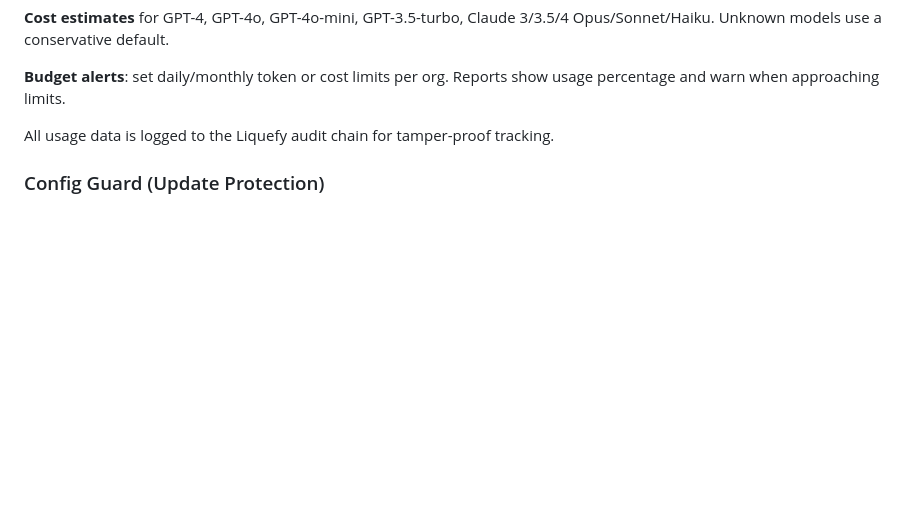
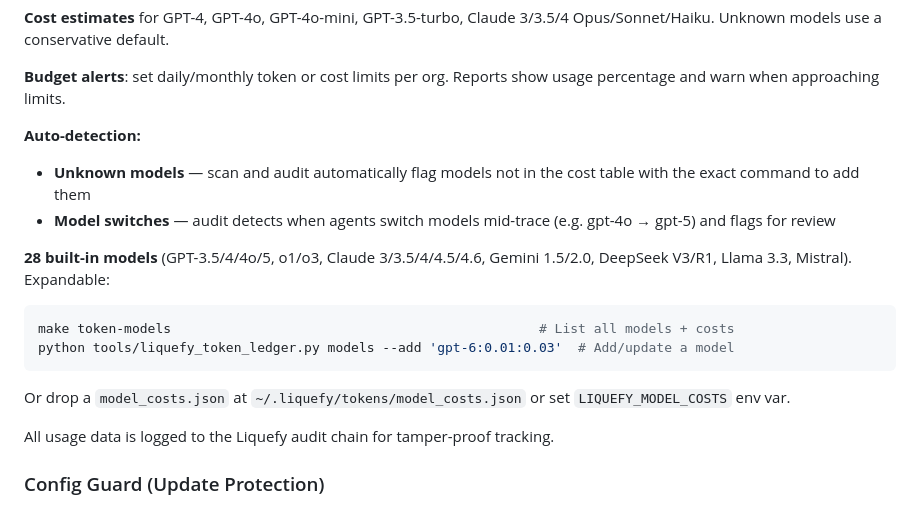
Before and after one commit to Parad0x-Labs/liquefy-openclaw-integration, a Markdown page: AGENTS.md, the part around the change. Rendered like a GitHub page; blank space fills up the shorter version.

````diff
--- a/AGENTS.md
+++ b/AGENTS.md
@@ -222,6 +222,19 @@ python tools/liquefy_token_ledger.py audit  --dir ./agent-output --json
 **Cost estimates** for GPT-4, GPT-4o, GPT-4o-mini, GPT-3.5-turbo, Claude 3/3.5/4 Opus/Sonnet/Haiku. Unknown models use a conservative default.
 
 **Budget alerts**: set daily/monthly token or cost limits per org. Reports show usage percentage and warn when approaching limits.
+
+**Auto-detection:**
+- **Unknown models** — scan and audit automatically flag models not in the cost table with the exact command to add them
+- **Model switches** — audit detects when agents switch models mid-trace (e.g. gpt-4o → gpt-5) and flags for review
+
+**28 built-in models** (GPT-3.5/4/4o/5, o1/o3, Claude 3/3.5/4/4.5/4.6, Gemini 1.5/2.0, DeepSeek V3/R1, Llama 3.3, Mistral). Expandable:
+
+```bash
+make token-models                                               # List all models + costs
+python tools/liquefy_token_ledger.py models --add 'gpt-6:0.01:0.03'  # Add/update a model
+```
+
+Or drop a `model_costs.json` at `~/.liquefy/tokens/model_costs.json` or set `LIQUEFY_MODEL_COSTS` env var.
 
 All usage data is logged to the Liquefy audit chain for tamper-proof tracking.
 
````
Also changed, not shown: README.md (+2 -0 lines).
